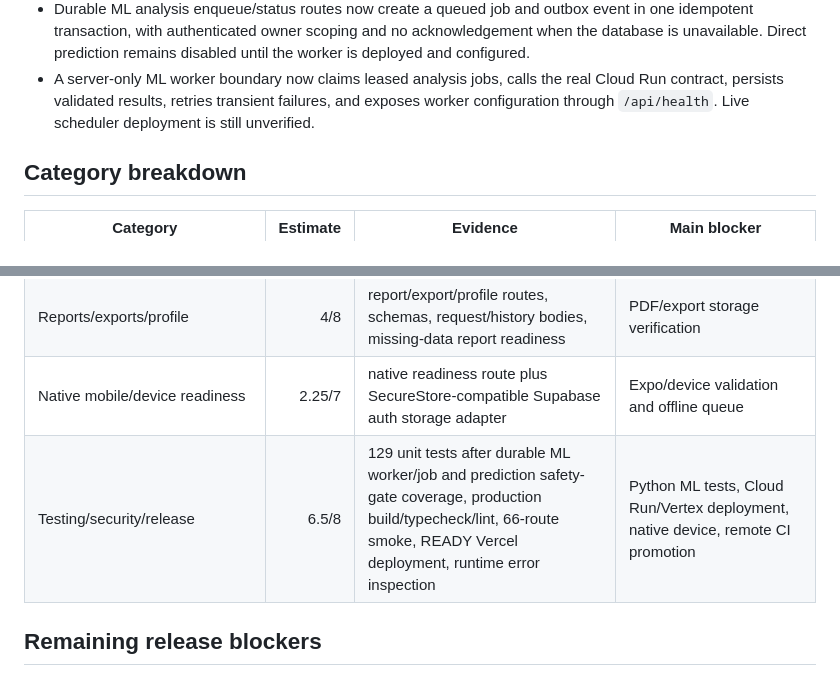
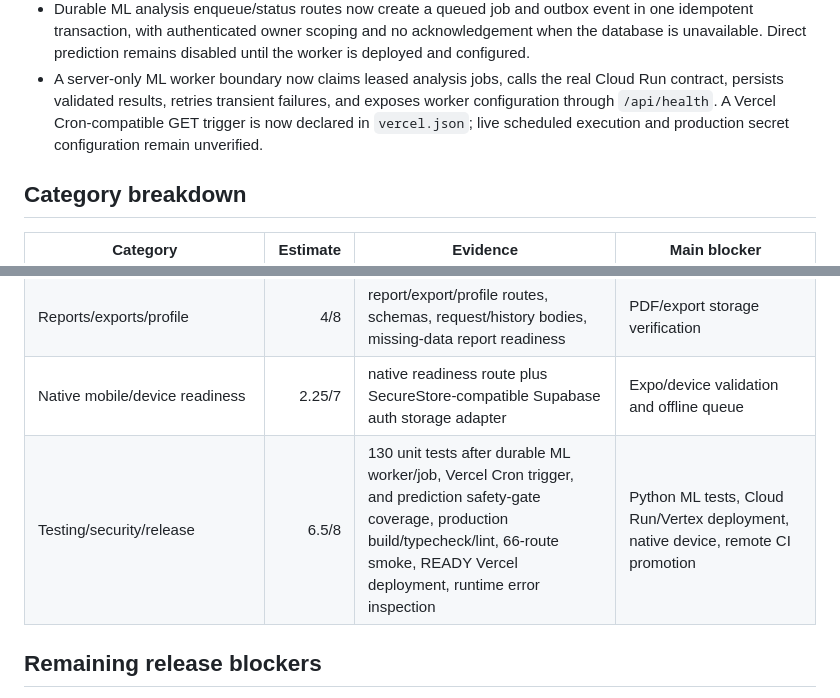
Before and after one commit to markjlomoljo-hash/ATV3-APP-BUILD-V.0, a Markdown page: docs/execution/APP_COMPLETION_ESTIMATE.md, 2 parts joined by grey strips. Drawn GitHub-style.

```diff
--- a/docs/execution/APP_COMPLETION_ESTIMATE.md
+++ b/docs/execution/APP_COMPLETION_ESTIMATE.md
@@ -43,8 +43,9 @@
   remains disabled until the worker is deployed and configured.
 - A server-only ML worker boundary now claims leased analysis jobs, calls the
   real Cloud Run contract, persists validated results, retries transient
-  failures, and exposes worker configuration through `/api/health`. Live
-  scheduler deployment is still unverified.
+  failures, and exposes worker configuration through `/api/health`. A
+  Vercel Cron-compatible GET trigger is now declared in `vercel.json`; live
+  scheduled execution and production secret configuration remain unverified.
 
 ## Category breakdown
 
@@ -59,7 +60,7 @@
 | Treatment/task/gamification | 4.25/8 | treatment/check-in/task route bodies, task credit no-fake adapter | durable task generation and streak rules |
 | Reports/exports/profile | 4/8 | report/export/profile routes, schemas, request/history bodies, missing-data report readiness | PDF/export storage verification |
 | Native mobile/device readiness | 2.25/7 | native readiness route plus SecureStore-compatible Supabase auth storage adapter | Expo/device validation and offline queue |
-| Testing/security/release | 6.5/8 | 129 unit tests after durable ML worker/job and prediction safety-gate coverage, production build/typecheck/lint, 66-route smoke, READY Vercel deployment, runtime error inspection | Python ML tests, Cloud Run/Vertex deployment, native device, remote CI promotion |
+| Testing/security/release | 6.5/8 | 130 unit tests after durable ML worker/job, Vercel Cron trigger, and prediction safety-gate coverage, production build/typecheck/lint, 66-route smoke, READY Vercel deployment, runtime error inspection | Python ML tests, Cloud Run/Vertex deployment, native device, remote CI promotion |
 
 ## Remaining release blockers
 
```
Also changed, not shown: docs/execution/BUILD_EVIDENCE_REPORT.md (+7 -2 lines).
